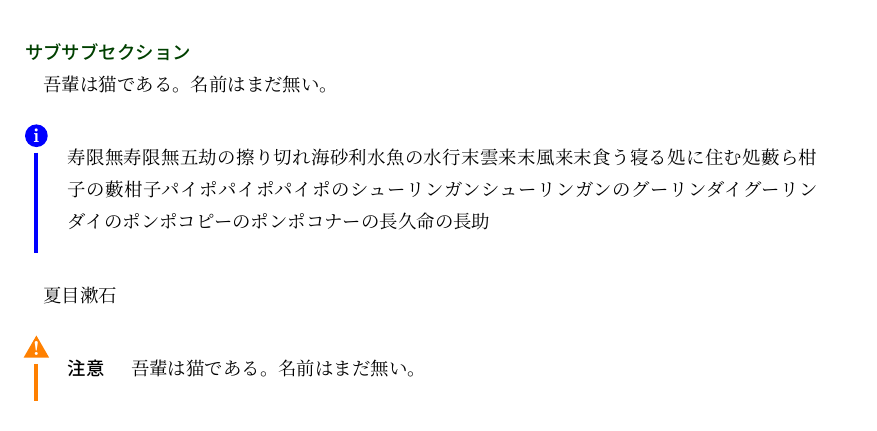
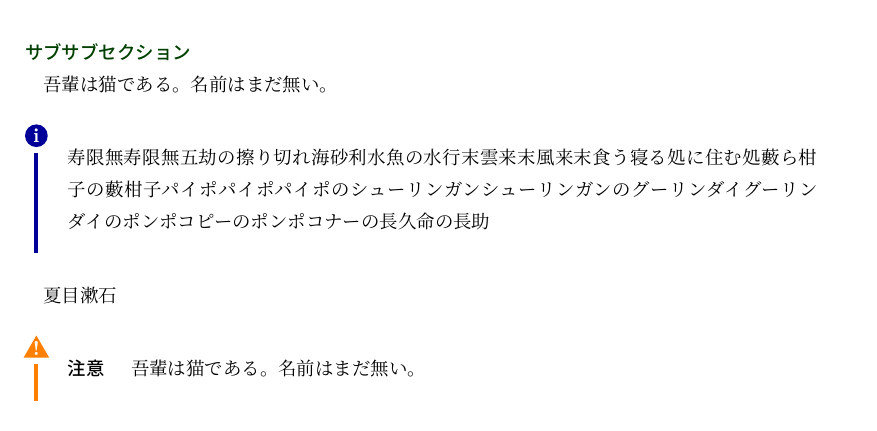
Before and after one commit to tsuba3/latex, a LaTeX document (teckteck/main.tex): part of page 5 of 5, cut so that both start at the same text. The pictures show the PDF file teckteck/main.pdf that the author committed with the source.

Commit message:
[teckteck] info environment の色をすこし控えめに変更

```diff
--- a/teckteck/main.tex
+++ b/teckteck/main.tex
@@ -72,7 +72,7 @@
 % \definecolor{highlightColor}{rgb}{0.95,0.8,0.9}
 
 % 共通
-\definecolor{infoColor}{rgb}{0,0,1}
+\definecolor{infoColor}{rgb}{0,0,0.6}
 \definecolor{warnColor}{rgb}{1,0.5,0}
 
 % モノクロ
```
Also changed, not shown: teckteck/main.pdf.
